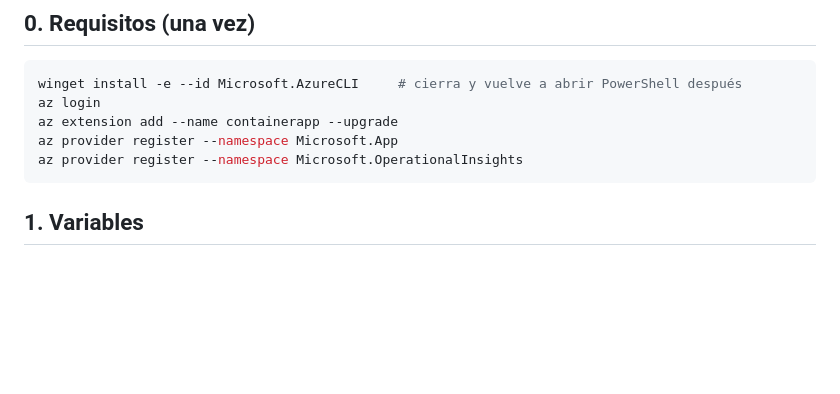
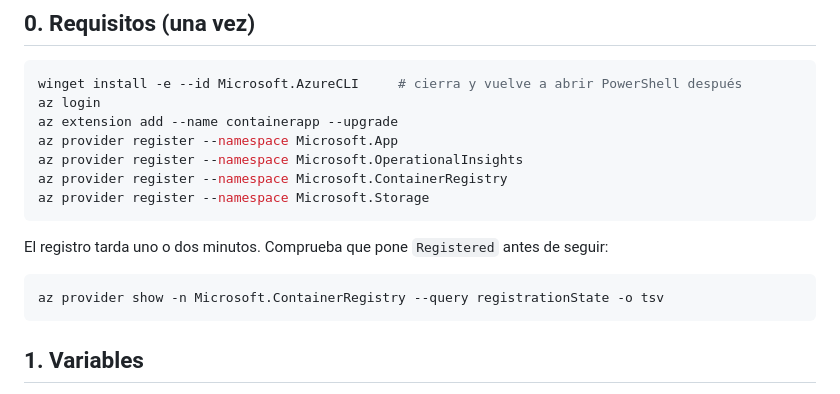
Before and after one commit to raaauulg/crm, a Markdown page: docs/DESPLIEGUE_AZURE.md, the part around the change. GitHub-like rendering; blank space fills up the shorter version.

Commit message:
Guía Azure: registrar los proveedores ContainerRegistry y Storage
Co-Authored-By: Claude Opus 5.5 <noreply@anthropic.com>
Claude-Session: https://claude.ai/code/session_01G7hCLr425unySXCbgftLwg

````diff
--- a/docs/DESPLIEGUE_AZURE.md
+++ b/docs/DESPLIEGUE_AZURE.md
@@ -33,6 +33,14 @@ az login
 az extension add --name containerapp --upgrade
 az provider register --namespace Microsoft.App
 az provider register --namespace Microsoft.OperationalInsights
+az provider register --namespace Microsoft.ContainerRegistry
+az provider register --namespace Microsoft.Storage
+```
+
+El registro tarda uno o dos minutos. Comprueba que pone `Registered` antes de seguir:
+
+```powershell
+az provider show -n Microsoft.ContainerRegistry --query registrationState -o tsv
 ```
 
 ## 1. Variables
````
